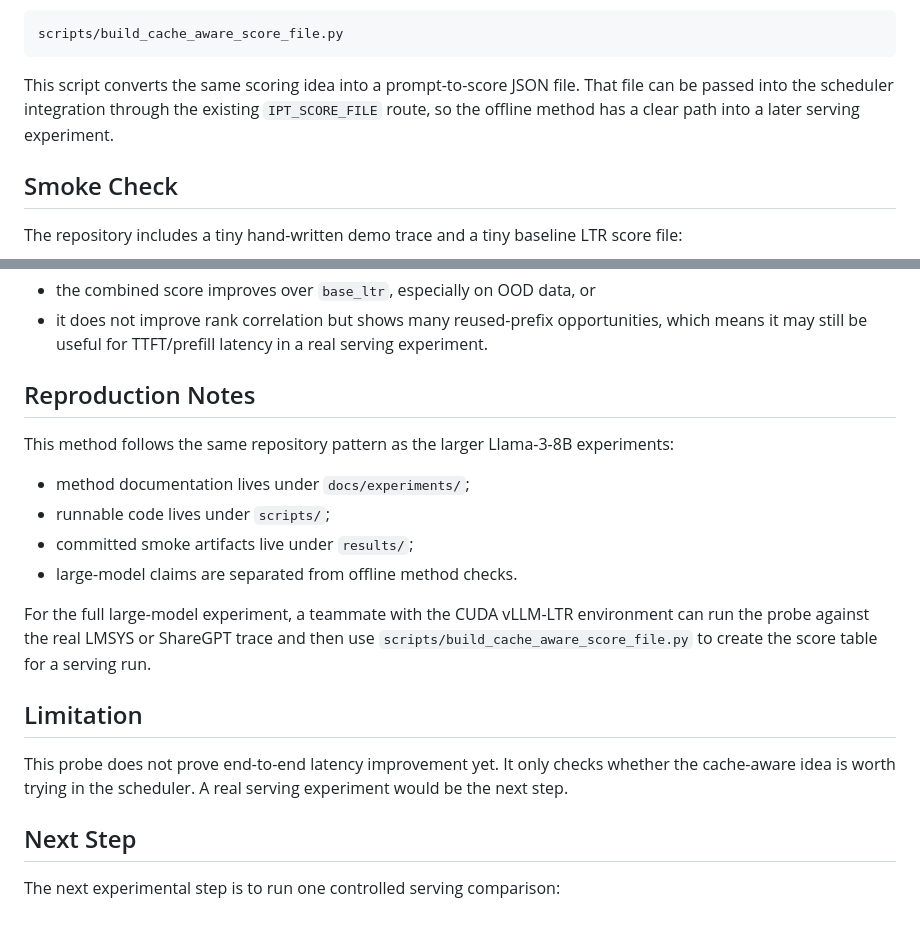
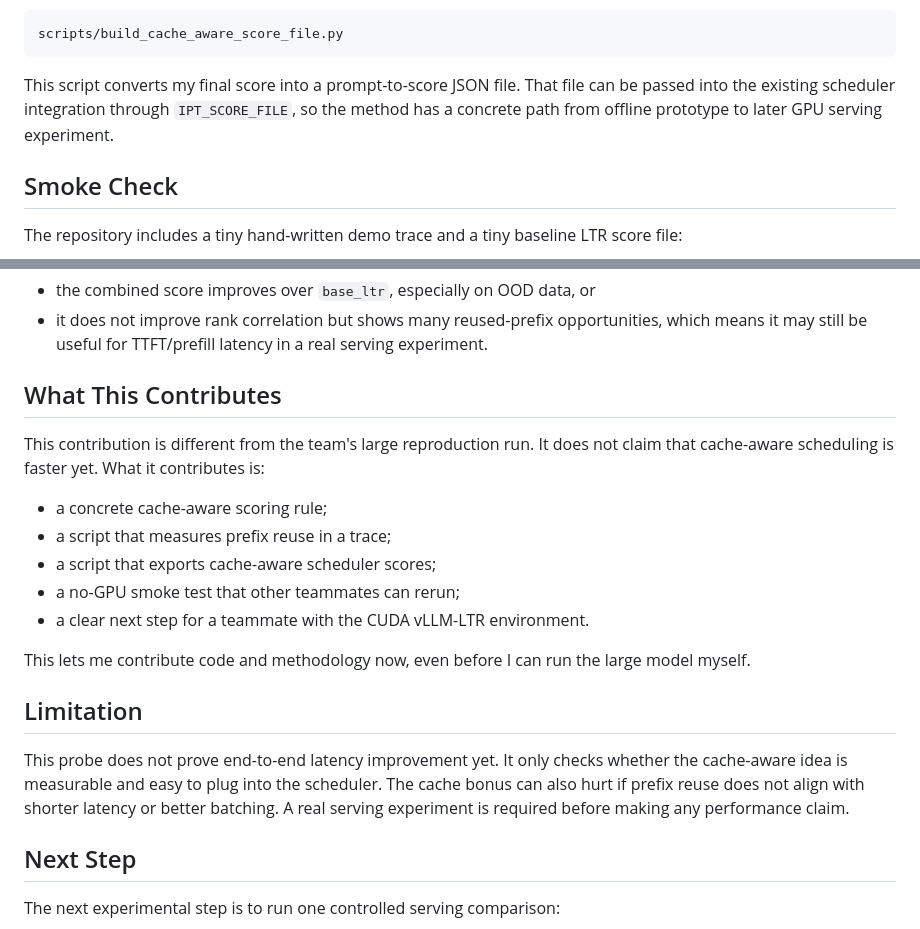
Before and after one commit to BenjaminGao2025/Capstone, a Markdown page: docs/experiments/2026-06-17-cache-prefix-probe.md, 2 parts joined by grey strips. GitHub-like rendering.

````diff
--- a/docs/experiments/2026-06-17-cache-prefix-probe.md
+++ b/docs/experiments/2026-06-17-cache-prefix-probe.md
@@ -76,10 +89,10 @@ Second script:
 scripts/build_cache_aware_score_file.py
 ```
 
-This script converts the same scoring idea into a prompt-to-score JSON file.
-That file can be passed into the scheduler integration through the existing
-`IPT_SCORE_FILE` route, so the offline method has a clear path into a later
-serving experiment.
+This script converts my final score into a prompt-to-score JSON file. That file
+can be passed into the existing scheduler integration through `IPT_SCORE_FILE`,
+so the method has a concrete path from offline prototype to later GPU serving
+experiment.
 
 ## Smoke Check
 
@@ -152,26 +165,27 @@ The signal is promising if:
   which means it may still be useful for TTFT/prefill latency in a real serving
   experiment.
 
-## Reproduction Notes
+## What This Contributes
 
-This method follows the same repository pattern as the larger Llama-3-8B
-experiments:
+This contribution is different from the team's large reproduction run. It does
+not claim that cache-aware scheduling is faster yet. What it contributes is:
 
-- method documentation lives under `docs/experiments/`;
-- runnable code lives under `scripts/`;
-- committed smoke artifacts live under `results/`;
-- large-model claims are separated from offline method checks.
+- a concrete cache-aware scoring rule;
+- a script that measures prefix reuse in a trace;
+- a script that exports cache-aware scheduler scores;
+- a no-GPU smoke test that other teammates can rerun;
+- a clear next step for a teammate with the CUDA vLLM-LTR environment.
 
-For the full large-model experiment, a teammate with the CUDA vLLM-LTR
-environment can run the probe against the real LMSYS or ShareGPT trace and then
-use `scripts/build_cache_aware_score_file.py` to create the score table for a
-serving run.
+This lets me contribute code and methodology now, even before I can run the
+large model myself.
 
 ## Limitation
 
 This probe does not prove end-to-end latency improvement yet. It only checks
-whether the cache-aware idea is worth trying in the scheduler. A real serving
-experiment would be the next step.
+whether the cache-aware idea is measurable and easy to plug into the scheduler.
+The cache bonus can also hurt if prefix reuse does not align with shorter
+latency or better batching. A real serving experiment is required before making
+any performance claim.
 
 ## Next Step
 
````
Also changed, not shown: other parts of docs/experiments/2026-06-17-cache-prefix-probe.md (+42 -29 lines), 1 other file.
